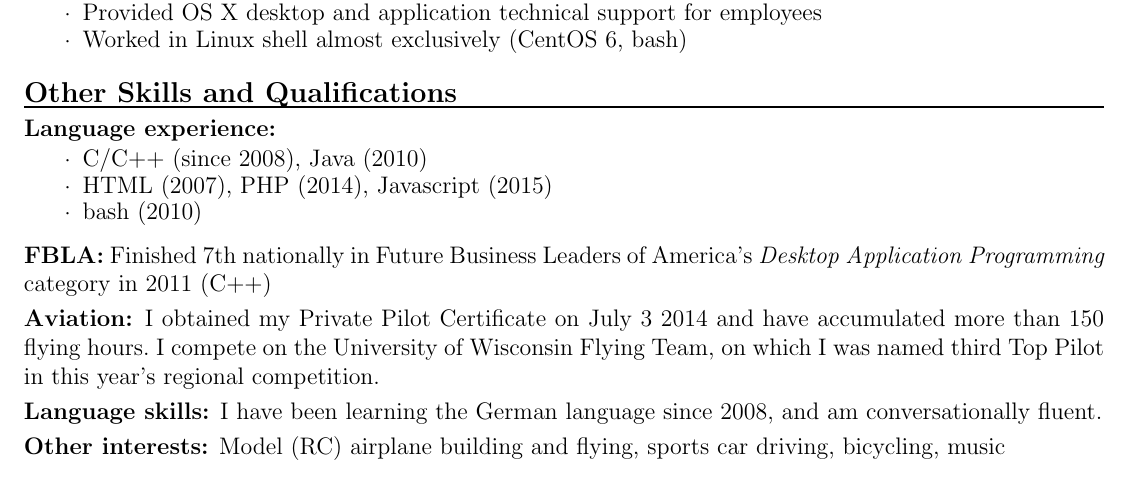
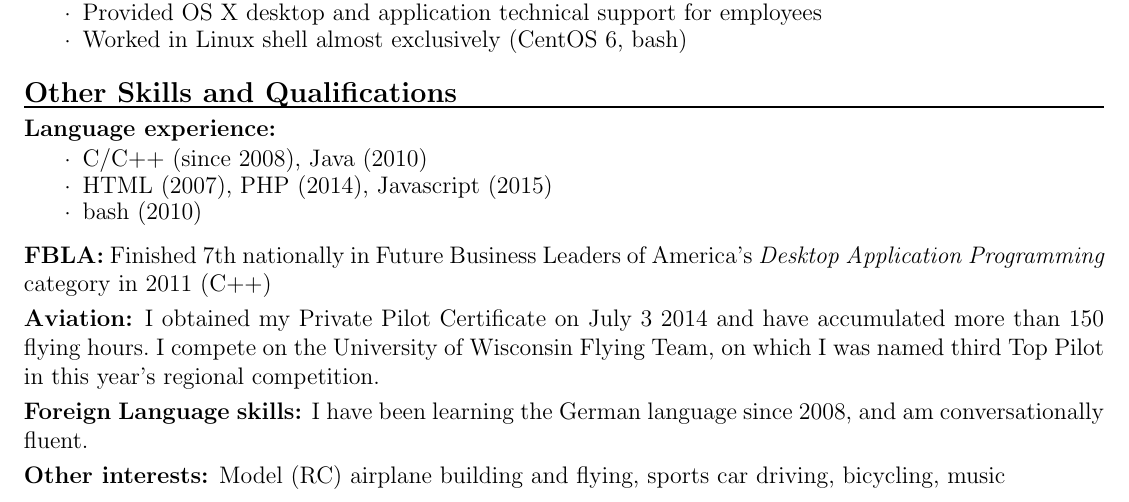
Before and after one commit to tbear2500/resume, a LaTeX CV (resume.tex): part of the page, cut so that both start at the same text. Compiled offline with pdfLaTeX.

Commit message:
s/Language Skills/Foreign Language Skills

```diff
--- a/resume.tex
+++ b/resume.tex
@@ -151,7 +151,7 @@
 
 \par \textbf{Aviation:} I obtained my Private Pilot Certificate on July 3 2014 and have accumulated more than 150 flying hours.~I compete on the University of Wisconsin Flying Team, on which I was named third Top Pilot in this year's regional competition.
 
-\par \textbf{Language skills:} I have been learning the German language since 2008, and am conversationally fluent.
+\par \textbf{Foreign Language skills:} I have been learning the German language since 2008, and am conversationally fluent.
 
 \par \textbf{Other interests:} Model (RC) airplane building and flying, sports car driving, bicycling, music
 
```
Also changed, not shown: resume.pdf.
